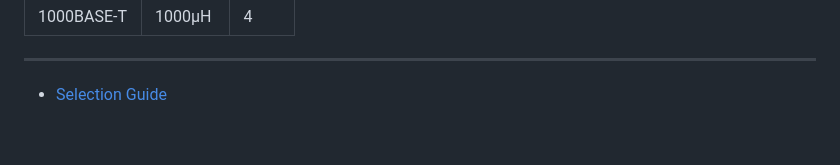
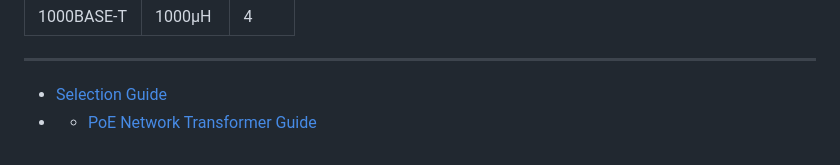
Before and after one commit to m19594876-prog/voohu.github.io, a Markdown page: README.md, the part around the change. GitHub-like rendering.

```diff
--- a/README.md
+++ b/README.md
@@ -77,3 +77,4 @@ and the RJ45 connector in standard wired Ethernet interfaces.
 
 
 - [Selection Guide](./SELECTION-GUIDE.md)
+- - [PoE Network Transformer Guide](./POE-GUIDE.md)
```
